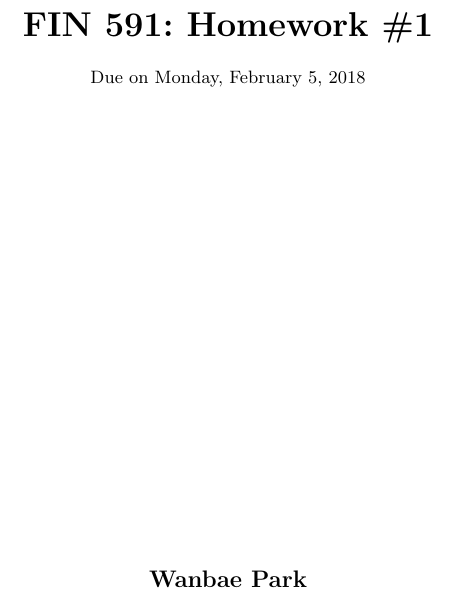
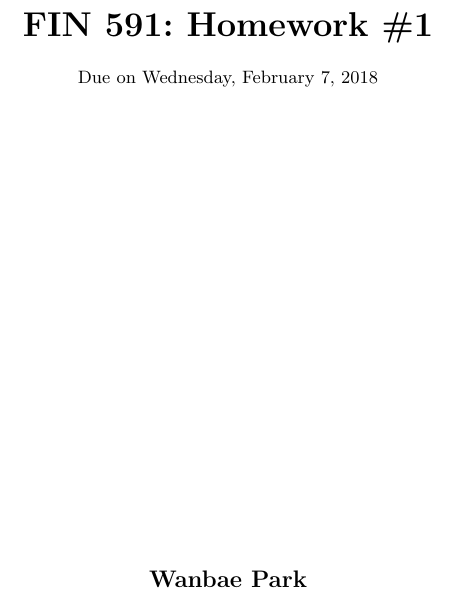
Before and after one commit to wbpark91/FIN591, a LaTeX problem sheet (Homework/HW1/FIN591_HW1.tex): part of page 1 of 5, cut so that both start at the same text. Compiled offline with pdfLaTeX.

Commit message:
change due date

```diff
--- a/Homework/HW1/FIN591_HW1.tex
+++ b/Homework/HW1/FIN591_HW1.tex
@@ -110,7 +110,7 @@
 %----------------------------------------------------------------------------------------
 
 \newcommand{\hmwkTitle}{Homework\ \#1} % Assignment title
-\newcommand{\hmwkDueDate}{Monday,\ February\ 5,\ 2018} % Due date
+\newcommand{\hmwkDueDate}{Wednesday,\ February\ 7,\ 2018} % Due date
 \newcommand{\hmwkClass}{FIN\ 591} % Course/class
 \newcommand{\hmwkClassTime}{12:30pm} % Class/lecture time
 \newcommand{\hmwkAuthorName}{Wanbae Park} % Your name
```
Also changed, not shown: Homework/HW1/FIN591_HW1.pdf, 2 other files.
